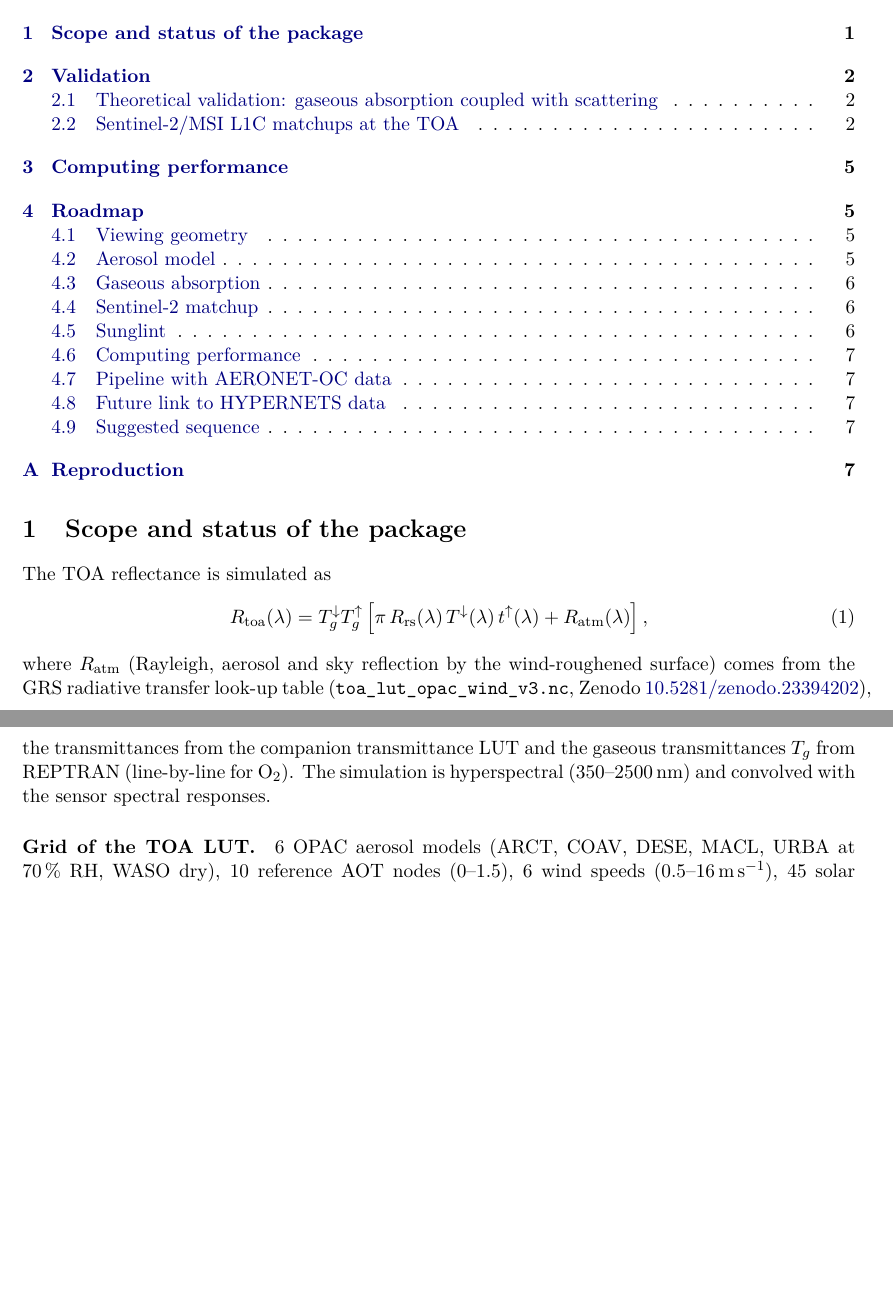
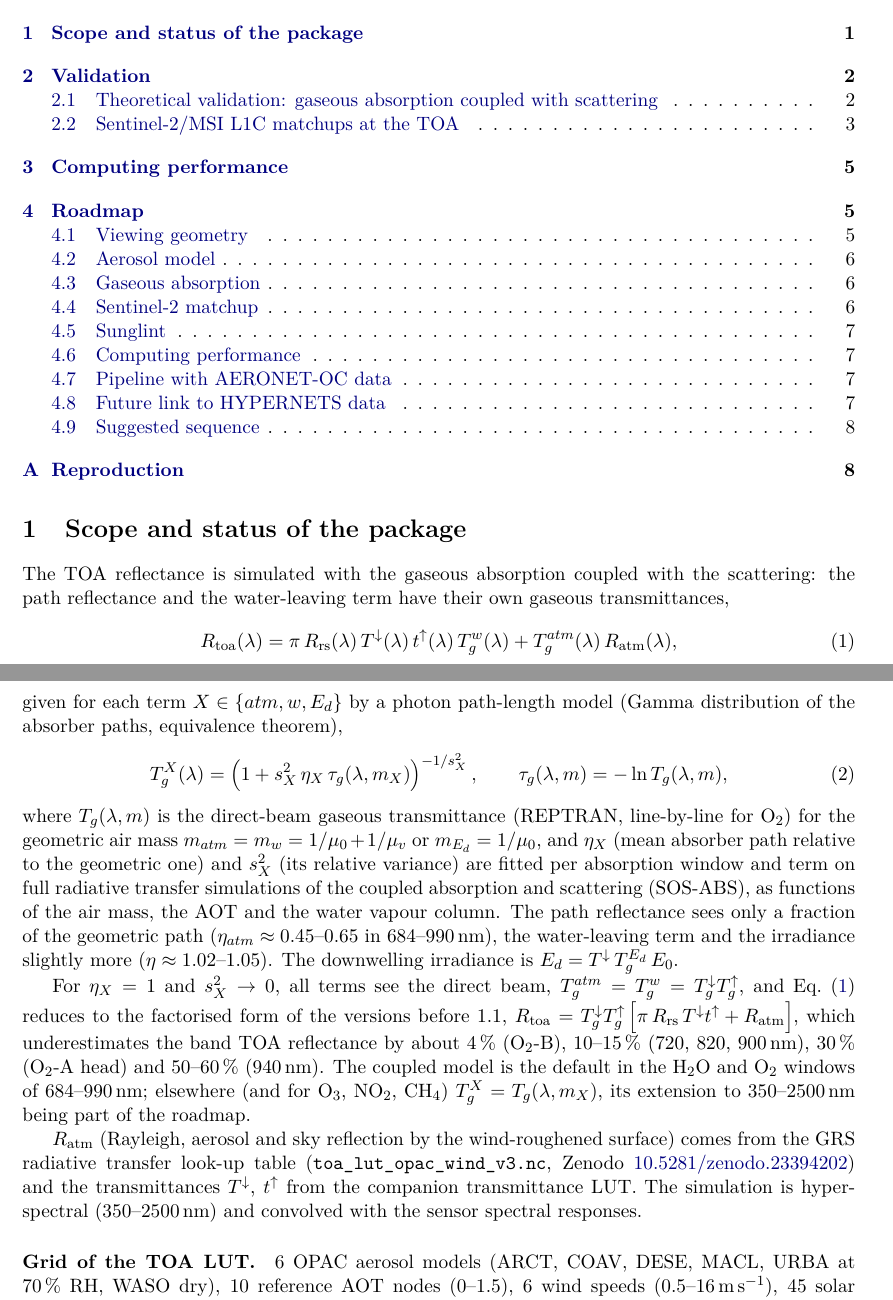
Before and after one commit to Tristanovsk/radcalnet_oc, a LaTeX paper (reports/validation_roadmap_2026-11/main.tex): two parts of pages 1 and 2 of 8, joined at a grey line, cut so that both start at the same text, the shorter picture padded with empty space. Compiled offline with pdfLaTeX.

Commit message:
Docs and report: TOA equation with the gaseous transmittances coupled with the scattering

```diff
--- a/reports/validation_roadmap_2026-11/main.tex
+++ b/reports/validation_roadmap_2026-11/main.tex
@@ -45,16 +45,41 @@ and to the aerosol model as the priorities of the roadmap.
 \section{Scope and status of the package}
 %=====================================================================================================
 
-The TOA reflectance is simulated as
+The TOA reflectance is simulated with the gaseous absorption coupled with the scattering: the path
+reflectance and the water-leaving term have their own gaseous transmittances,
 \begin{equation}
-\Rtoa(\lambda) = T_g^{\downarrow} T_g^{\uparrow}
-\left[ \pi\, \Rrs(\lambda)\, T^{\downarrow}(\lambda)\, t^{\uparrow}(\lambda) + R_\mathrm{atm}(\lambda) \right],
+\Rtoa(\lambda) = \pi\, \Rrs(\lambda)\, T^{\downarrow}(\lambda)\, t^{\uparrow}(\lambda)\, T_g^{w}(\lambda)
++ T_g^{atm}(\lambda)\, R_\mathrm{atm}(\lambda),
+\label{eq:rtoa}
 \end{equation}
-where $R_\mathrm{atm}$ (Rayleigh, aerosol and sky reflection by the wind-roughened surface) comes from the
+given for each term $X\in\{atm, w, E_d\}$ by a photon path-length model (Gamma distribution of the absorber
+paths, equivalence theorem),
+\begin{equation}
+T_g^{X}(\lambda) = \left(1 + s_X^2\, \eta_X\, \tau_g(\lambda, m_X)\right)^{-1/s_X^2},
+\qquad \tau_g(\lambda, m) = -\ln T_g(\lambda, m),
+\label{eq:ppld}
+\end{equation}
+where $T_g(\lambda, m)$ is the direct-beam gaseous transmittance (REPTRAN, line-by-line for O$_2$) for the
+geometric air mass $m_{atm}=m_w=1/\mu_0+1/\mu_v$ or $m_{E_d}=1/\mu_0$, and $\eta_X$ (mean absorber path relative
+to the geometric one) and $s_X^2$ (its relative variance) are fitted per absorption window and term on full
+radiative transfer simulations of the coupled absorption and scattering (SOS-ABS), as functions of the air
+mass, the AOT and the water vapour column. The path reflectance sees only a fraction of the geometric path
+($\eta_{atm}\approx0.45$--$0.65$ in 684--990\,nm), the water-leaving term and the irradiance slightly more
+($\eta\approx1.02$--$1.05$). The downwelling irradiance is $E_d = T^{\downarrow}\, T_g^{E_d}\, E_0$.
+
+For $\eta_X=1$ and $s_X^2\to0$, all terms see the direct beam, $T_g^{atm}=T_g^{w}=T_g^{\downarrow}T_g^{\uparrow}$,
+and Eq.~\eqref{eq:rtoa} reduces to the factorised form of the versions before 1.1,
+$\Rtoa = T_g^{\downarrow} T_g^{\uparrow}\left[\pi\,\Rrs\,T^{\downarrow}t^{\uparrow} + R_\mathrm{atm}\right]$, which
+underestimates the band TOA reflectance by about 4\,\% (O$_2$-B), 10--15\,\% (720, 820, 900\,nm), 30\,\%
+(O$_2$-A head) and 50--60\,\% (940\,nm). The coupled model is the default in the H$_2$O and O$_2$ windows of
+684--990\,nm; elsewhere (and for O$_3$, NO$_2$, CH$_4$) $T_g^X = T_g(\lambda, m_X)$, its extension to
+350--2500\,nm being part of the roadmap.
+
+$R_\mathrm{atm}$ (Rayleigh, aerosol and sky reflection by the wind-roughened surface) comes from the
 GRS radiative transfer look-up table (\code{toa\_lut\_opac\_wind\_v3.nc}, Zenodo
-\href{https://doi.org/10.5281/zenodo.23394202}{10.5281/zenodo.23394202}), the transmittances from the
-companion transmittance LUT and the gaseous transmittances $T_g$ from REPTRAN (line-by-line for O$_2$).
-The simulation is hyperspectral (350--2500\,nm) and convolved with the sensor spectral responses.
+\href{https://doi.org/10.5281/zenodo.23394202}{10.5281/zenodo.23394202}) and the transmittances
+$T^{\downarrow}$, $t^{\uparrow}$ from the companion transmittance LUT. The simulation is hyperspectral
+(350--2500\,nm) and convolved with the sensor spectral responses.
 
 \paragraph{Grid of the TOA LUT.} 6 OPAC aerosol models (ARCT, COAV, DESE, MACL, URBA at 70\,\% RH, WASO dry),
 10 reference AOT nodes (0--1.5), 6 wind speeds (0.5--16\,m\,s$^{-1}$), 45 solar zenith angles (0--88$^\circ$),
```
Also changed, not shown: README.md, 3 other files.
